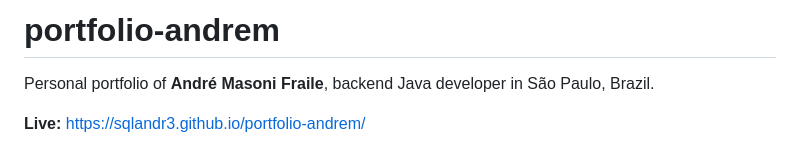
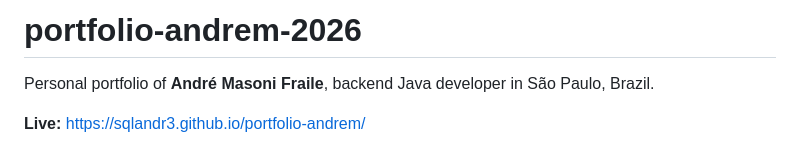
Before and after one commit to andremasoni/portfolio-andrem, a Markdown page: README.md, the part around the change. GitHub-like rendering.

Commit message:
Update repository name in README

```diff
--- a/README.md
+++ b/README.md
@@ -1,4 +1,4 @@
-# portfolio-andrem
+# portfolio-andrem-2026
 
 Personal portfolio of **André Masoni Fraile**, backend Java developer in São Paulo, Brazil.
 
```
